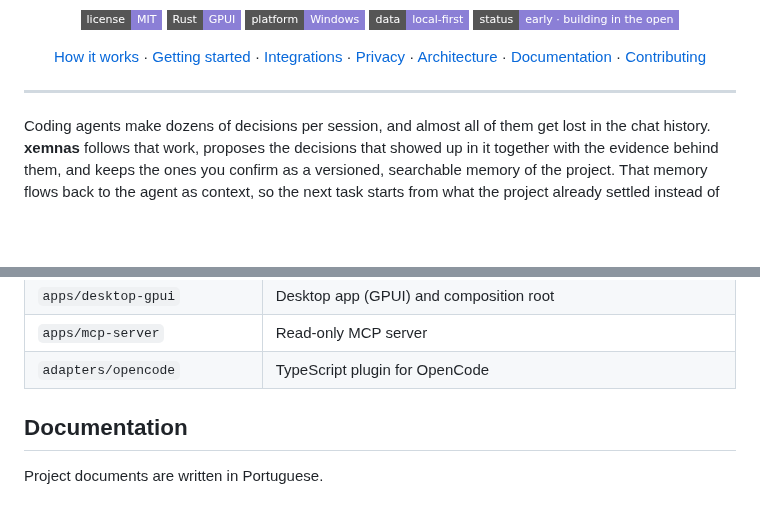
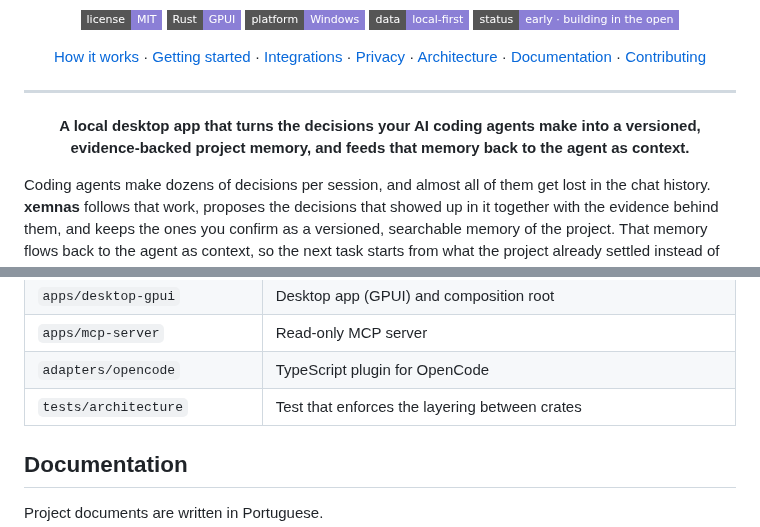
Before and after one commit to pablozr/xemnas, a Markdown page: README.md, 2 parts joined by grey strips. Rendered like a GitHub page; badges without logos; blank space fills up the shorter version.

```diff
--- a/README.md
+++ b/README.md
@@ -22,6 +22,9 @@
 
 ---
 
+<p align="center"><b>A local desktop app that turns the decisions your AI coding agents make into a
+versioned, evidence-backed project memory, and feeds that memory back to the agent as context.</b></p>
+
 Coding agents make dozens of decisions per session, and almost all of them get
 lost in the chat history. **xemnas** follows that work, proposes the decisions that
 showed up in it together with the evidence behind them, and keeps the ones you
@@ -153,6 +170,7 @@ A modular Rust monolith whose layering is enforced by an architecture test.
 | `apps/desktop-gpui` | Desktop app (GPUI) and composition root |
 | `apps/mcp-server` | Read-only MCP server |
 | `adapters/opencode` | TypeScript plugin for OpenCode |
+| `tests/architecture` | Test that enforces the layering between crates |
 
 ## Documentation
 
```
Also changed, not shown: other parts of README.md (+25 -11 lines).
